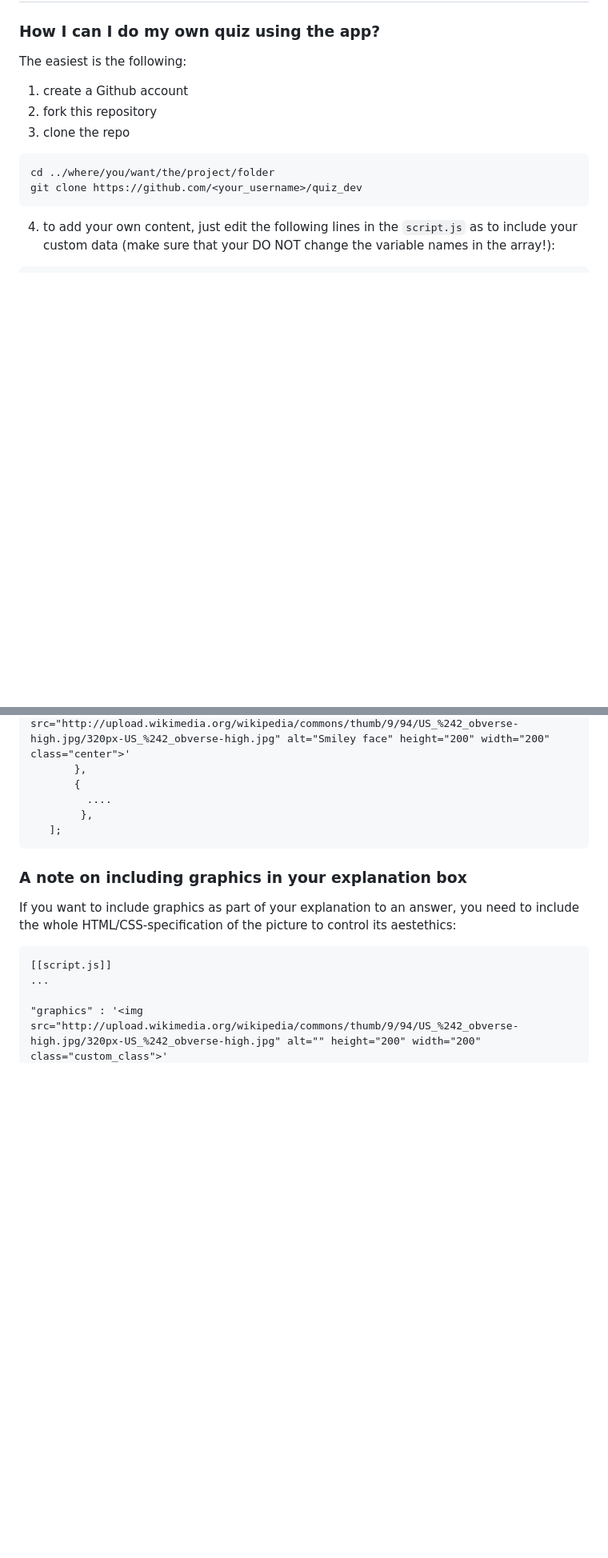
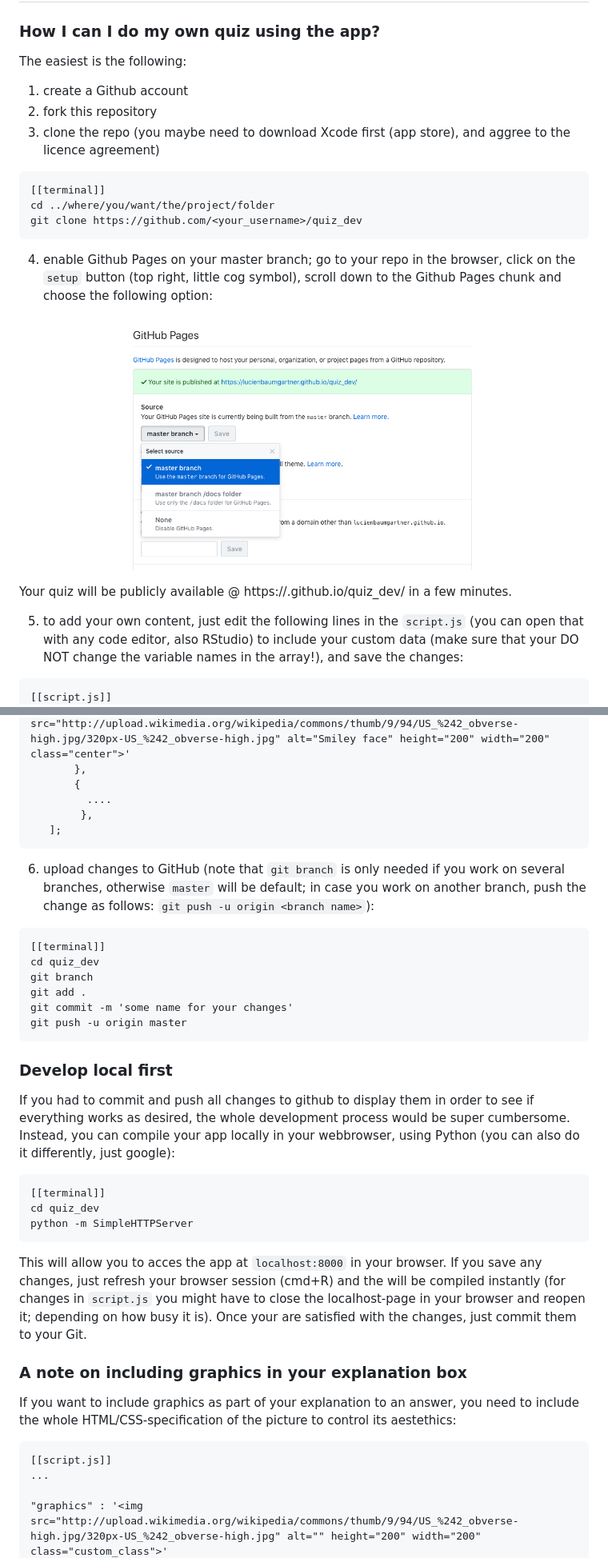
Before and after one commit to lucienbaumgartner/quiz_dev, a Markdown page: README.md, 2 parts joined by grey strips. Shown: that part at 80% size. GitHub-like rendering; pictures changed too: display/gh-pages.png (added); blank space fills up the shorter version.

Commit message:
new readme

````diff
--- a/README.md
+++ b/README.md
@@ -20,16 +20,23 @@ The easiest is the following:
 
 1. create a Github account
 2. fork this repository
-3. clone the repo
+3. clone the repo (you maybe need to download Xcode first (app store), and aggree to the licence agreement)
 
 ```
+[[terminal]]
 cd ../where/you/want/the/project/folder
 git clone https://github.com/<your_username>/quiz_dev
 ```
+4. enable Github Pages on your master branch; go to your repo in the browser, click on the `setup` button (top right, little cog symbol), scroll down to the Github Pages chunk and choose the following option:
 
-4. to add your own content, just edit the following lines in the `script.js` as to include your custom data (make sure that your DO NOT change the variable names in the array!):
+<p align="center"><img src ="display/gh-pages.png" width=500px></p>
+
+Your quiz will be publicly available @ https://<your username>.github.io/quiz_dev/ in a few minutes.
+
+5. to add your own content, just edit the following lines in the `script.js` (you can open that with any code editor, also RStudio) to include your custom data (make sure that your DO NOT change the variable names in the array!), and save the changes:
 
 ```
+[[script.js]]
 var quiz = [
        {
            "question" : "Q1: Who came up with the theory of relativity?",
@@ -49,6 +56,30 @@ var quiz = [
    ];
 ```
 
+6. upload changes to GitHub (note that `git branch` is only needed if you work on several branches, otherwise `master` will be default; in case you work on another branch, push the change as follows: `git push -u origin <branch name>`):
+
+```
+[[terminal]]
+cd quiz_dev
+git branch
+git add .
+git commit -m 'some name for your changes'
+git push -u origin master
+```
+
+### Develop local first
+
+If you had to commit and push all changes to github to display them in order to see if everything works as desired, the whole development process would be super cumbersome. Instead, you can compile your app locally in your webbrowser, using Python (you can also do it differently, just google):
+
+```
+[[terminal]]
+cd quiz_dev
+python -m SimpleHTTPServer
+```
+
+This will allow you to acces the app at `localhost:8000` in your browser. If you save any changes, just refresh your browser session (cmd+R) and the will be compiled instantly (for changes in `script.js` you might have to close the localhost-page in your browser and reopen it; depending on how busy it is).
+Once your are satisfied with the changes, just commit them to your Git.
+
 ### A note on including graphics in your explanation box
 
 If you want to include graphics as part of your explanation to an answer, you need to include the whole HTML/CSS-specification of the picture to control its aestethics:
````
Also changed, not shown: other parts of README.md (+4 -4 lines).
